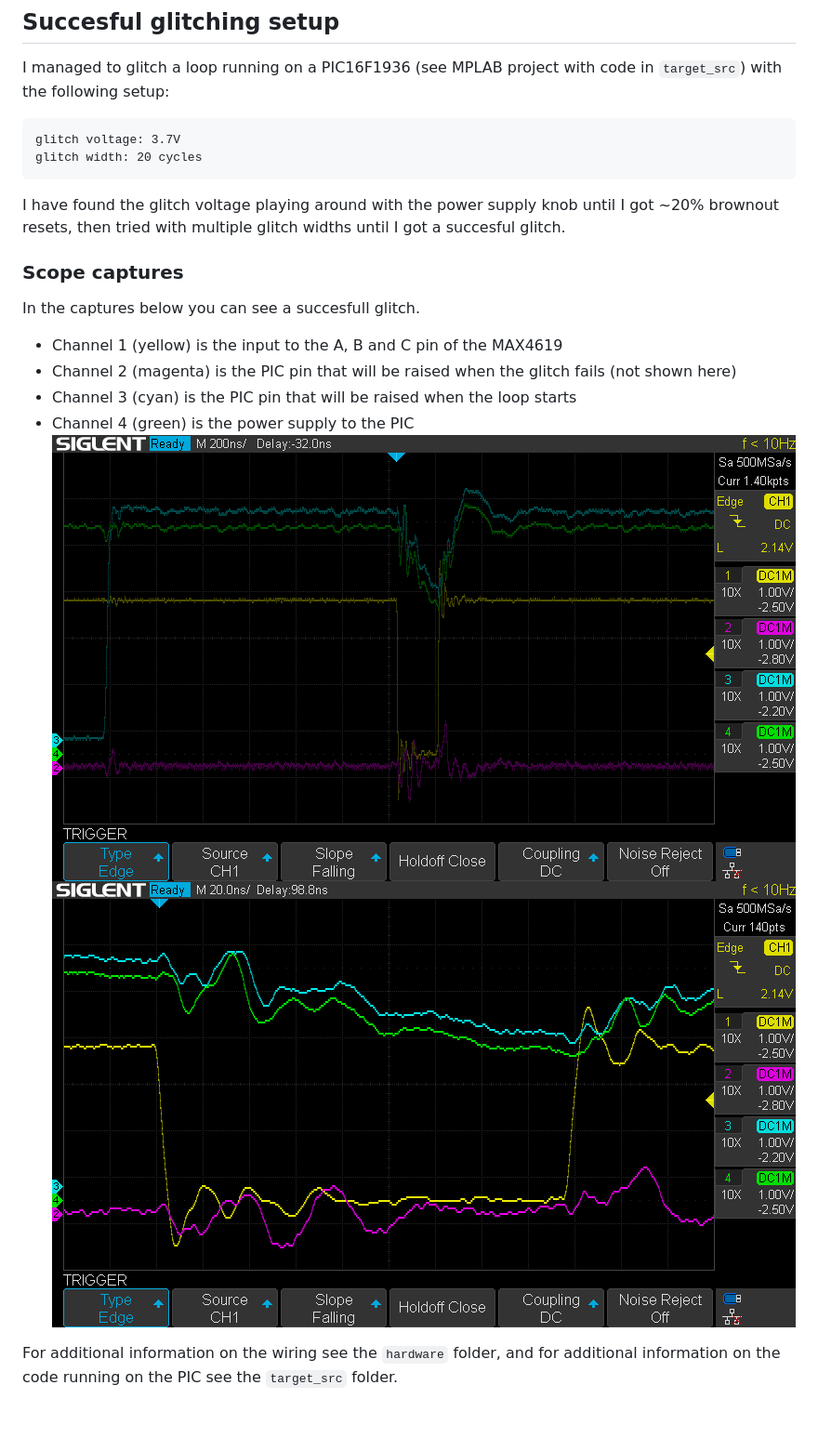
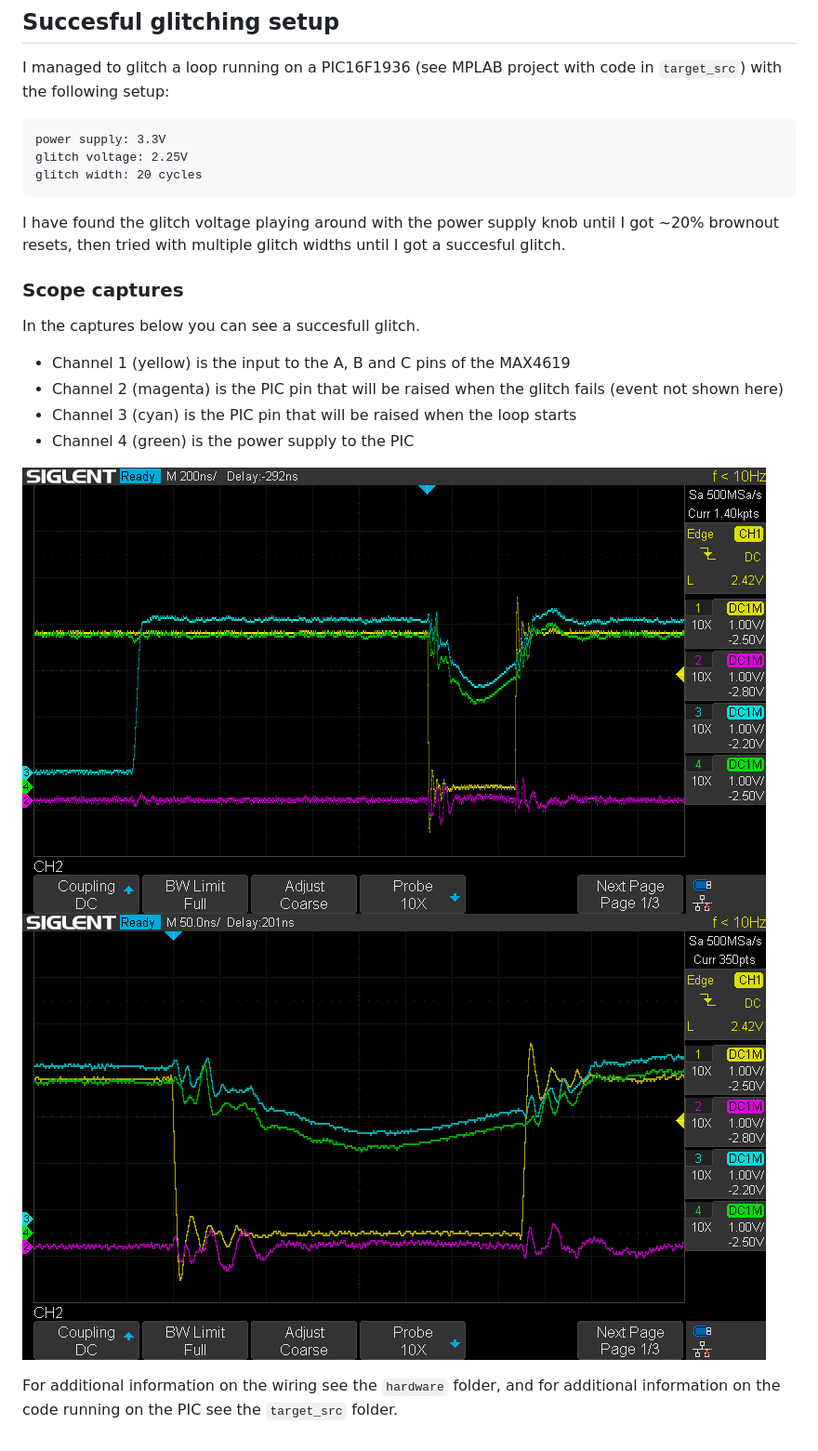
Before and after one commit to ceres-c/PicoMax, a Markdown page: README.md, the part around the change. Shown: that part at 93% size. Rendered like a GitHub page; pictures changed too: img/glitch_success.png, img/glitch_success_closeup.png.

Commit message:
Switched to 3.3V power supply

````diff
--- a/README.md
+++ b/README.md
@@ -52,7 +52,8 @@ your target, but still achieve a succesful glitch.
 I managed to glitch a loop running on a PIC16F1936 (see MPLAB project with code
 in `target_src`) with the following setup:
 ```
-glitch voltage: 3.7V
+power supply: 3.3V
+glitch voltage: 2.25V
 glitch width: 20 cycles
 ```
 
@@ -62,11 +63,12 @@ a succesful glitch.
 
 ### Scope captures
 In the captures below you can see a succesfull glitch.
-- Channel 1 (yellow) is the input to the A, B and C pin of the MAX4619
+- Channel 1 (yellow) is the input to the A, B and C pins of the MAX4619
 - Channel 2 (magenta) is the PIC pin that will be raised when the glitch fails
-(not shown here)
+(event not shown here)
 - Channel 3 (cyan) is the PIC pin that will be raised when the loop starts
 - Channel 4 (green) is the power supply to the PIC
+
 ![Succesful glitch](img/glitch_success.png)
 ![Successful glitch zoomed](img/glitch_success_closeup.png)
 
````
